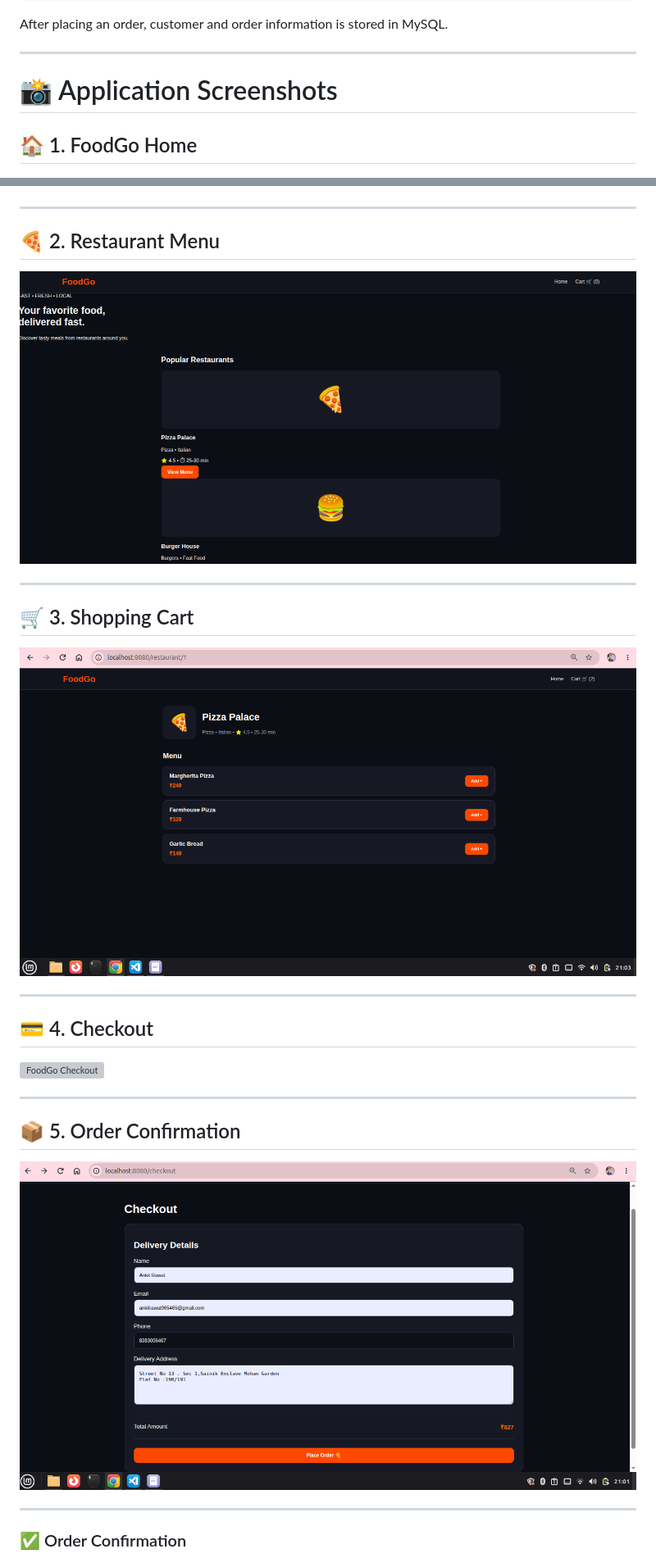
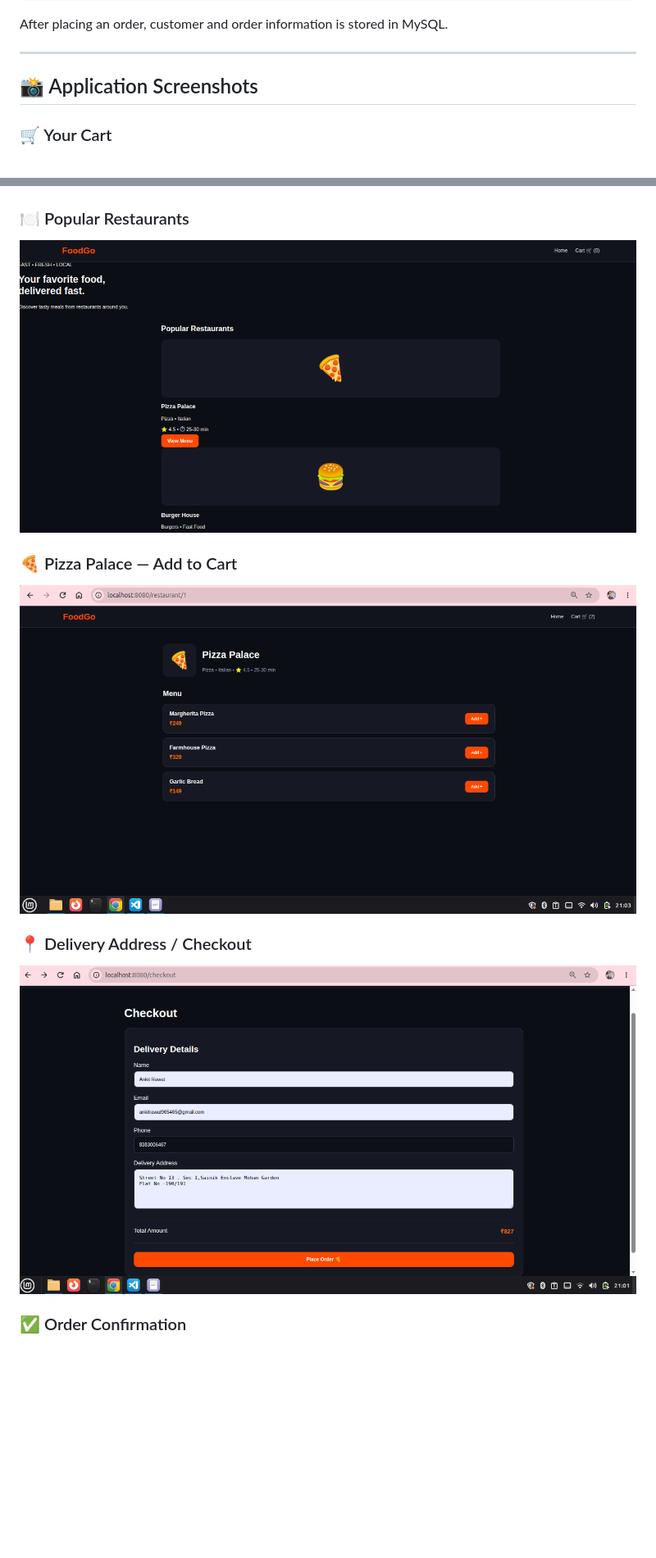
Before and after one commit to ankitrawat965465-cyber/FoodGo, a Markdown page: README.md, 2 parts joined by grey strips. Shown at 82% size. GitHub-like rendering; blank space fills up the shorter version; grey boxes are pictures that could not be loaded.

```diff
--- a/README.md
+++ b/README.md
@@ -362,37 +362,18 @@ After placing an order, customer and order information is stored in MySQL.
 
 ---
 
-# 📸 Application Screenshots
+## 📸 Application Screenshots
 
-## 🏠 1. FoodGo Home
-
+### 🛒 Your Cart
 ![FoodGo Home](food1.png)
 
----
+### 🍽️ Popular Restaurants
+![FoodGo Home](food2.png)
 
-## 🍕 2. Restaurant Menu
+### 🍕 Pizza Palace — Add to Cart
+![FoodGo Home](food3.png)
 
-![Restaurant Menu](food2.png)
-
----
-
-## 🛒 3. Shopping Cart
-
-![Shopping Cart](food3.png)
-
----
-
-## 💳 4. Checkout
-
-![FoodGo Checkout](screenshots/04-checkout.png)
-
----
-
-## 📦 5. Order Confirmation
-
-![Checkout](food4.png)
-
----
-
+### 📍 Delivery Address / Checkout
+![FoodGo Home](food4.png)
 
 ### ✅ Order Confirmation
```
Also changed, not shown: other parts of README.md (+1 -1 lines).
